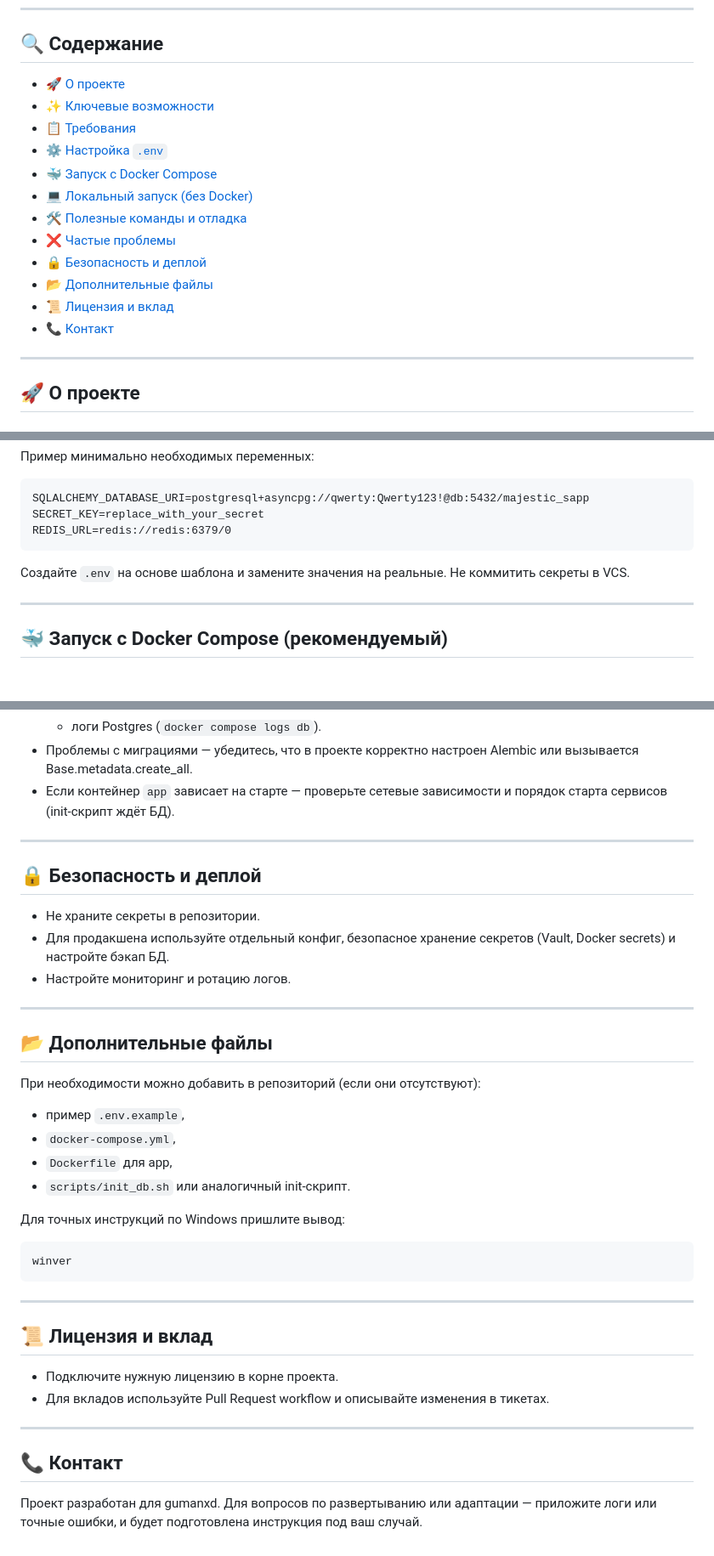
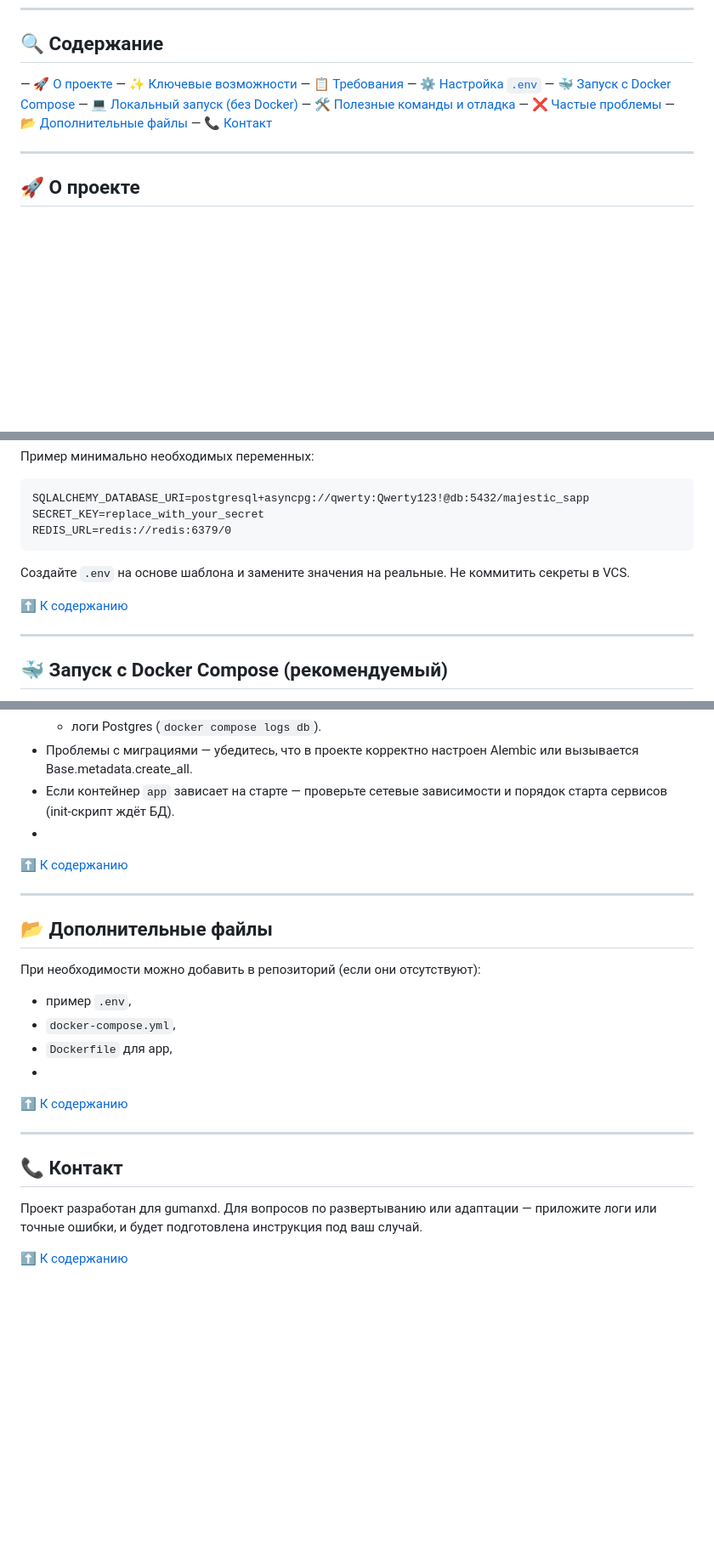
Before and after one commit to 6oT9lpa/majestic-sapp, a Markdown page: README.md, 3 parts joined by grey strips. Shown: that part at 85% size. Drawn GitHub-style; blank space fills up the shorter version.

````diff
--- a/README.md
+++ b/README.md
@@ -8,18 +8,16 @@
 
 ## 🔍 Содержание
 
-- [🚀 О проекте](#-о-проекте)
-- [✨ Ключевые возможности](#-ключевые-возможности)
-- [📋 Требования](#-требования)
-- [⚙️ Настройка `.env`](#-настройка-env)
-- [🐳 Запуск с Docker Compose](#-запуск-с-docker-compose)
-- [💻 Локальный запуск (без Docker)](#-локальный-запуск-без-docker)
-- [🛠️ Полезные команды и отладка](#-полезные-команды-и-отладка)
-- [❌ Частые проблемы](#-частые-проблемы)
-- [🔒 Безопасность и деплой](#-безопасность-и-деплой)
-- [📂 Дополнительные файлы](#-дополнительные-файлы)
-- [📜 Лицензия и вклад](#-лицензия-и-вклад)
-- [📞 Контакт](#-контакт)
+— [🚀 О проекте](#-о-проекте)
+— [✨ Ключевые возможности](#-ключевые-возможности)
+— [📋 Требования](#-требования)
+— [⚙️ Настройка `.env`](#-настройка-env)
+— [🐳 Запуск с Docker Compose](#-запуск-с-docker-compose)
+— [💻 Локальный запуск (без Docker)](#-локальный-запуск-без-docker)
+— [🛠️ Полезные команды и отладка](#-полезные-команды-и-отладка)
+— [❌ Частые проблемы](#-частые-проблемы)
+— [📂 Дополнительные файлы](#-дополнительные-файлы)
+— [📞 Контакт](#-контакт)
 
 ---
 
@@ -85,6 +83,8 @@ REDIS_URL=redis://redis:6379/0
 
 Создайте `.env` на основе шаблона и замените значения на реальные. Не коммитить секреты в VCS.
 
+[⬆️ К содержанию](#-содержание)
+
 ---
 
 ## 🐳 Запуск с Docker Compose (рекомендуемый)
@@ -154,14 +160,8 @@ docker-compose up --build
   - логи Postgres (`docker compose logs db`).
 - Проблемы с миграциями — убедитесь, что в проекте корректно настроен Alembic или вызывается Base.metadata.create_all.
 - Если контейнер `app` зависает на старте — проверьте сетевые зависимости и порядок старта сервисов (init-скрипт ждёт БД).
-
----
-
-## 🔒 Безопасность и деплой
-
-- Не храните секреты в репозитории.
-- Для продакшена используйте отдельный конфиг, безопасное хранение секретов (Vault, Docker secrets) и настройте бэкап БД.
-- Настройте мониторинг и ротацию логов.
+-
+[⬆️ К содержанию](#-содержание)
 
 ---
 
@@ -169,26 +169,16 @@ docker-compose up --build
 
 При необходимости можно добавить в репозиторий (если они отсутствуют):
 
-- пример `.env.example`,
+- пример `.env`,
 - `docker-compose.yml`,
 - `Dockerfile` для app,
-- `scripts/init_db.sh` или аналогичный init-скрипт.
-
-Для точных инструкций по Windows пришлите вывод:
-
-```
-winver
-```
-
----
-
-## 📜 Лицензия и вклад
-
-- Подключите нужную лицензию в корне проекта.
-- Для вкладов используйте Pull Request workflow и описывайте изменения в тикетах.
+-
+[⬆️ К содержанию](#-содержание)
 
 ---
 
 ## 📞 Контакт
 
 Проект разработан для gumanxd. Для вопросов по развертыванию или адаптации — приложите логи или точные ошибки, и будет подготовлена инструкция под ваш случай.
+
+[⬆️ К содержанию](#-содержание)
````
Also changed, not shown: other parts of README.md (+6 -0 lines).
